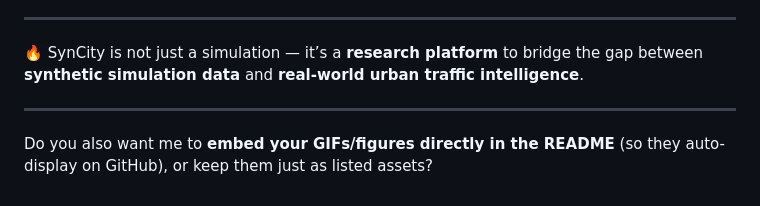
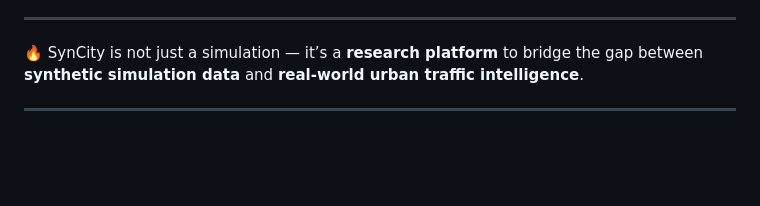
Before and after one commit to ckarthik77/SynCity, a Markdown page: README.md, the part around the change printed below. Drawn GitHub-style; blank space fills up the shorter version.

```diff
--- a/README.md
+++ b/README.md
@@ -150,5 +148,3 @@ sumo -c Test/test.sumocfg
 🔥 SynCity is not just a simulation — it’s a **research platform** to bridge the gap between **synthetic simulation data** and **real-world urban traffic intelligence**.
 
 ---
-
-Do you also want me to **embed your GIFs/figures directly in the README** (so they auto-display on GitHub), or keep them just as listed assets?
```
Also changed, not shown: other parts of README.md (+0 -2 lines).
